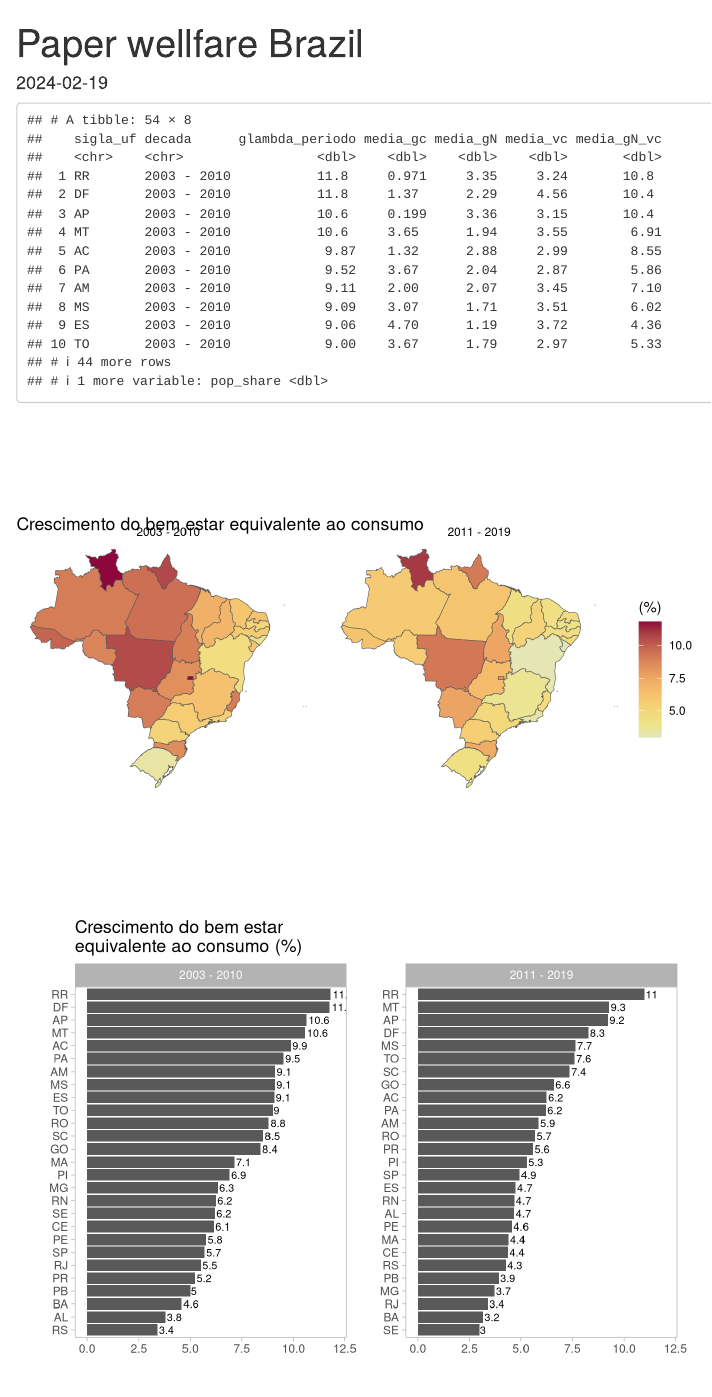
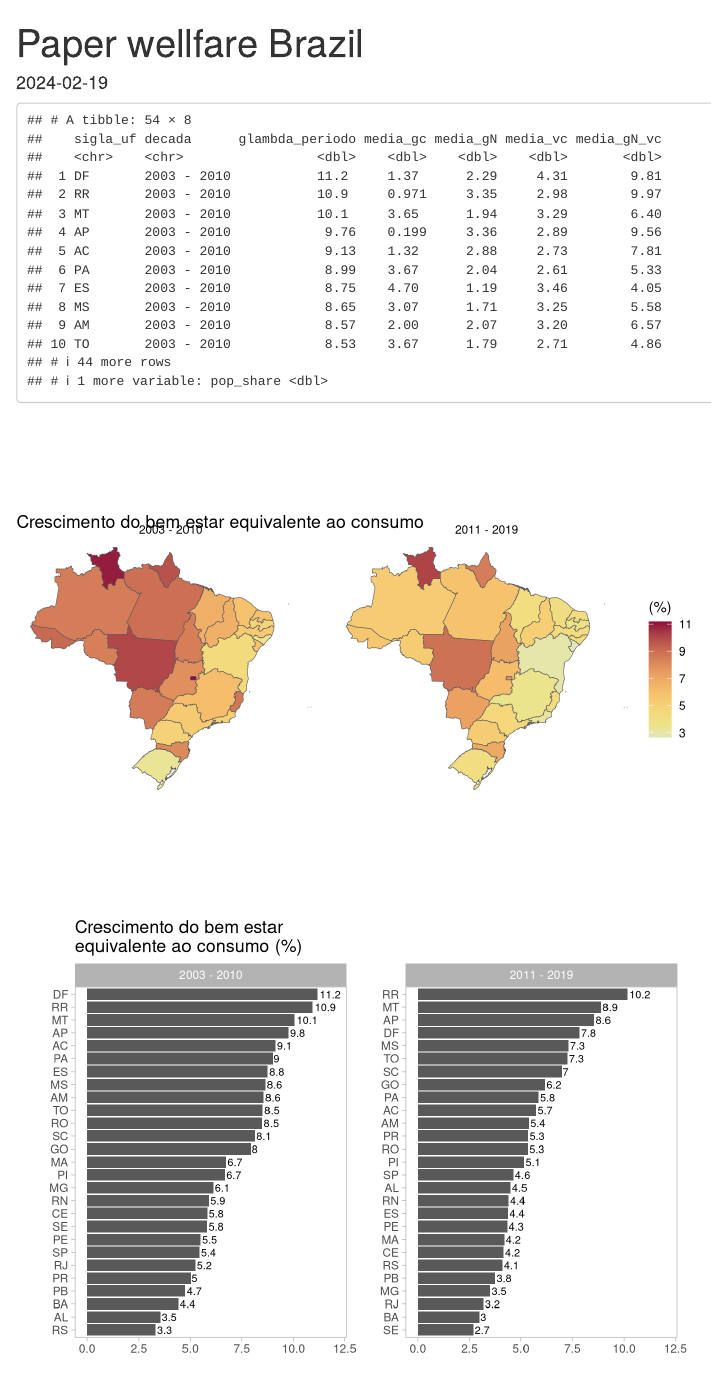
Before and after one commit to fernandobarbalho/population_welfare, an R Markdown document (paper_brasil.Rmd): the page in a window 1100 px wide, from its top. Rendered offline with R 4.5, knitr and Pandoc, with nearby package versions.

Commit message:
Adaptação do impacto do consumo de governo para o caso do Brasil

````diff
--- a/paper_brasil.Rmd
+++ b/paper_brasil.Rmd
@@ -17,8 +17,8 @@ knitr::opts_chunk$set(echo = FALSE, message = FALSE, warning = FALSE)
 dados_estados_paper <- readRDS("~/github/population_welfare/dados_estados_paper.RDS")
 mapa_estados <- readRDS("~/Github/population_welfare/mapa_estados.rds")
 
-const_u<- 4.87 #Confomre valores vindo do paper
-const_c<- 38000 #Confomre valores vindo do paper
+const_u<- 4.87 #Conforme valores vindo do paper
+const_c<- 38000 #Conforme valores vindo do paper
 
 ```
 
@@ -30,7 +30,7 @@ dados_calculo_paper<-
   group_by(sigla_uf) %>%
   mutate(gN =  ((populacao/lag(populacao))-1) *100,
          gC = (((consumo_per_capita) /lag(consumo_per_capita))-1)*100,
-         vc = const_u + log(consumo_per_capita/const_c),
+         vc = const_u + log(consumo_per_capita_s_governo/const_c),
          gN_vc = gN * vc,
          glambda = gN_vc + gC,
          decada = case_when(
@@ -50,7 +50,7 @@ dados_calculo_paper%>%
   summarise(
     media_gc = mean(gC, na.rm = TRUE),
     media_gN = mean(gN, na.rm = TRUE),
-    media_vc = mean(const_u + log(consumo_per_capita/const_c), na.rm = TRUE),
+    media_vc = mean(vc),
     media_gN_vc = mean(gN_vc, na.rm = TRUE), # media_gN * media_vc,
     glambda_periodo = media_gN_vc + media_gc ,
     pop_share = (media_gN_vc/glambda_periodo)*100,
````
Also changed, not shown: ETL.R (+4 -2 lines), dados_estados_paper.RDS.
